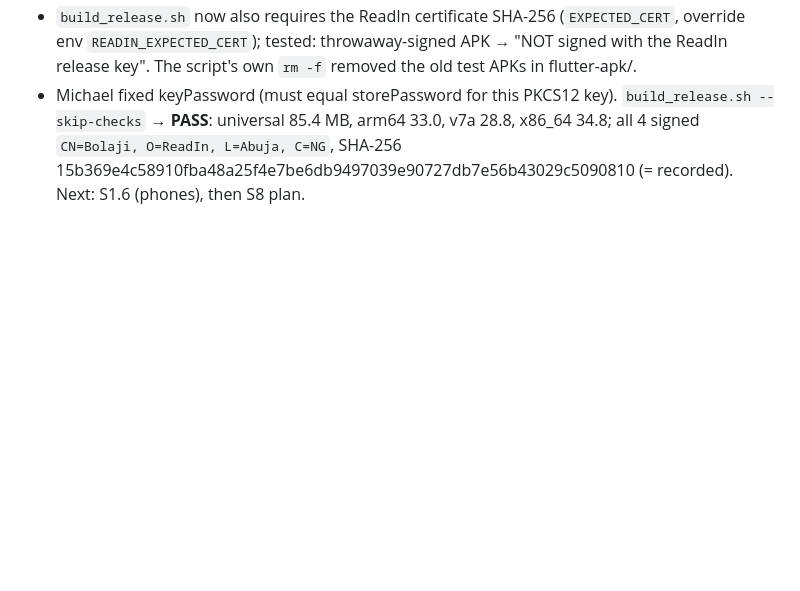
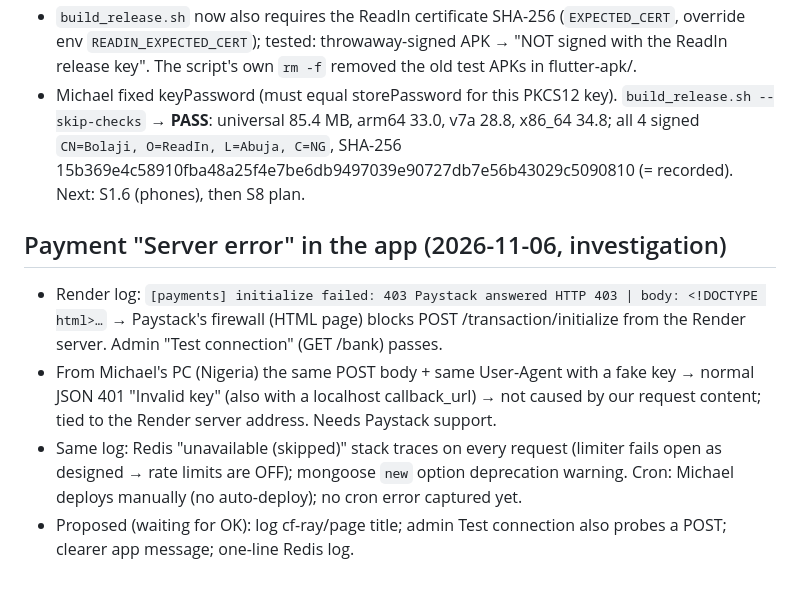
Before and after one commit to bolajigr8/readin, a Markdown page: docs/sessions/2026-11-06-s1-signing.md, the part around the change. GitHub-like rendering; blank space fills up the shorter version.

Commit message:
docs: payment 403 investigation notes
Co-Authored-By: Claude Opus 5.5 <noreply@anthropic.com>

```diff
--- a/docs/sessions/2026-11-06-s1-signing.md
+++ b/docs/sessions/2026-11-06-s1-signing.md
@@ -72,3 +72,12 @@ PLAY_AND_DISTRIBUTION §2.2 → S1.6 phones. Then `/stage S2`.
 - Michael fixed keyPassword (must equal storePassword for this PKCS12 key). `build_release.sh --skip-checks` → **PASS**:
   universal 85.4 MB, arm64 33.0, v7a 28.8, x86_64 34.8; all 4 signed `CN=Bolaji, O=ReadIn, L=Abuja, C=NG`,
   SHA-256 15b369e4c58910fba48a25f4e7be6db9497039e90727db7e56b43029c5090810 (= recorded). Next: S1.6 (phones), then S8 plan.
+
+## Payment "Server error" in the app (2026-11-06, investigation)
+- Render log: `[payments] initialize failed: 403 Paystack answered HTTP 403 | body: <!DOCTYPE html>…` → Paystack's
+  firewall (HTML page) blocks POST /transaction/initialize from the Render server. Admin "Test connection" (GET /bank) passes.
+- From Michael's PC (Nigeria) the same POST body + same User-Agent with a fake key → normal JSON 401 "Invalid key" (also with a
+  localhost callback_url) → not caused by our request content; tied to the Render server address. Needs Paystack support.
+- Same log: Redis "unavailable (skipped)" stack traces on every request (limiter fails open as designed → rate limits are OFF);
+  mongoose `new` option deprecation warning. Cron: Michael deploys manually (no auto-deploy); no cron error captured yet.
+- Proposed (waiting for OK): log cf-ray/page title; admin Test connection also probes a POST; clearer app message; one-line Redis log.
```
